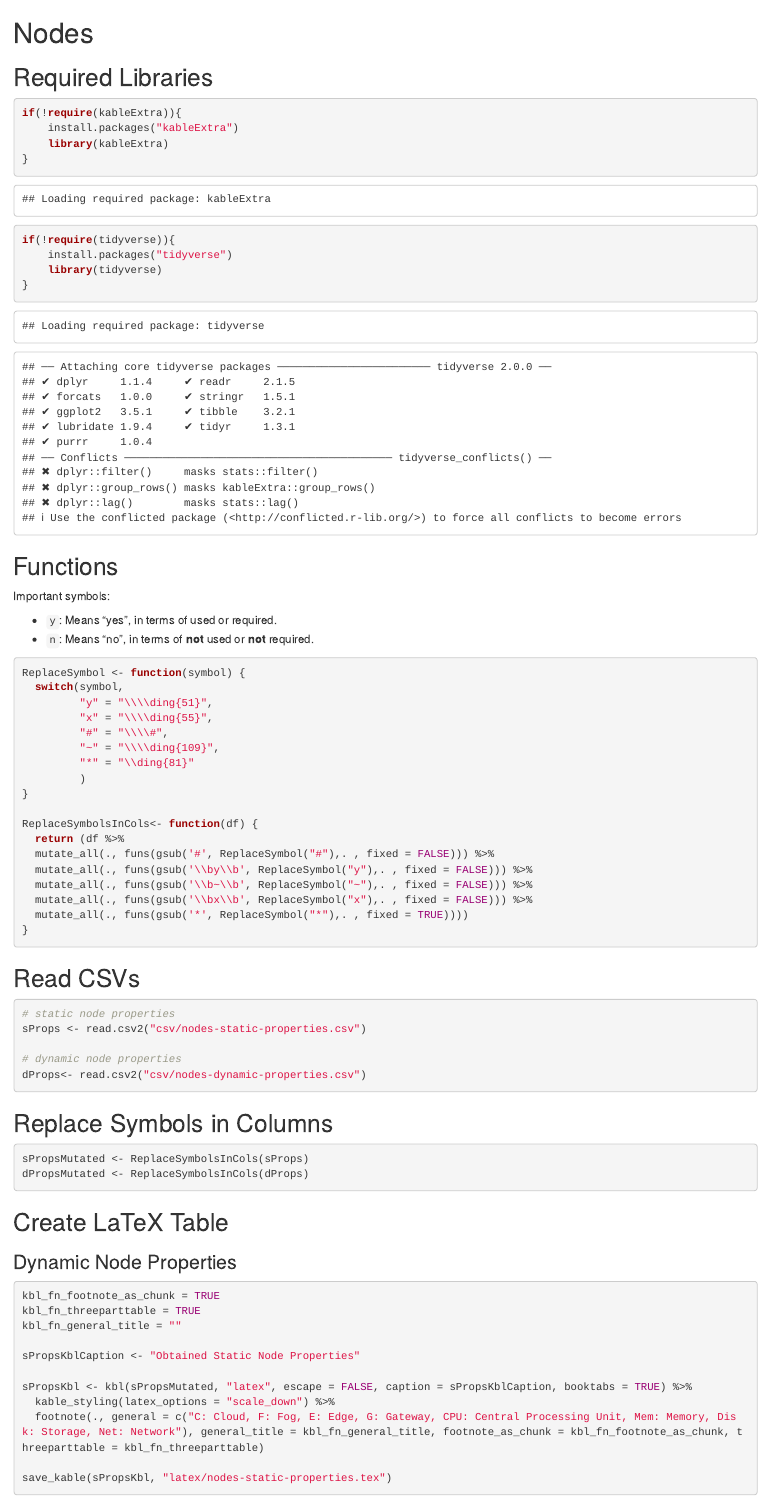
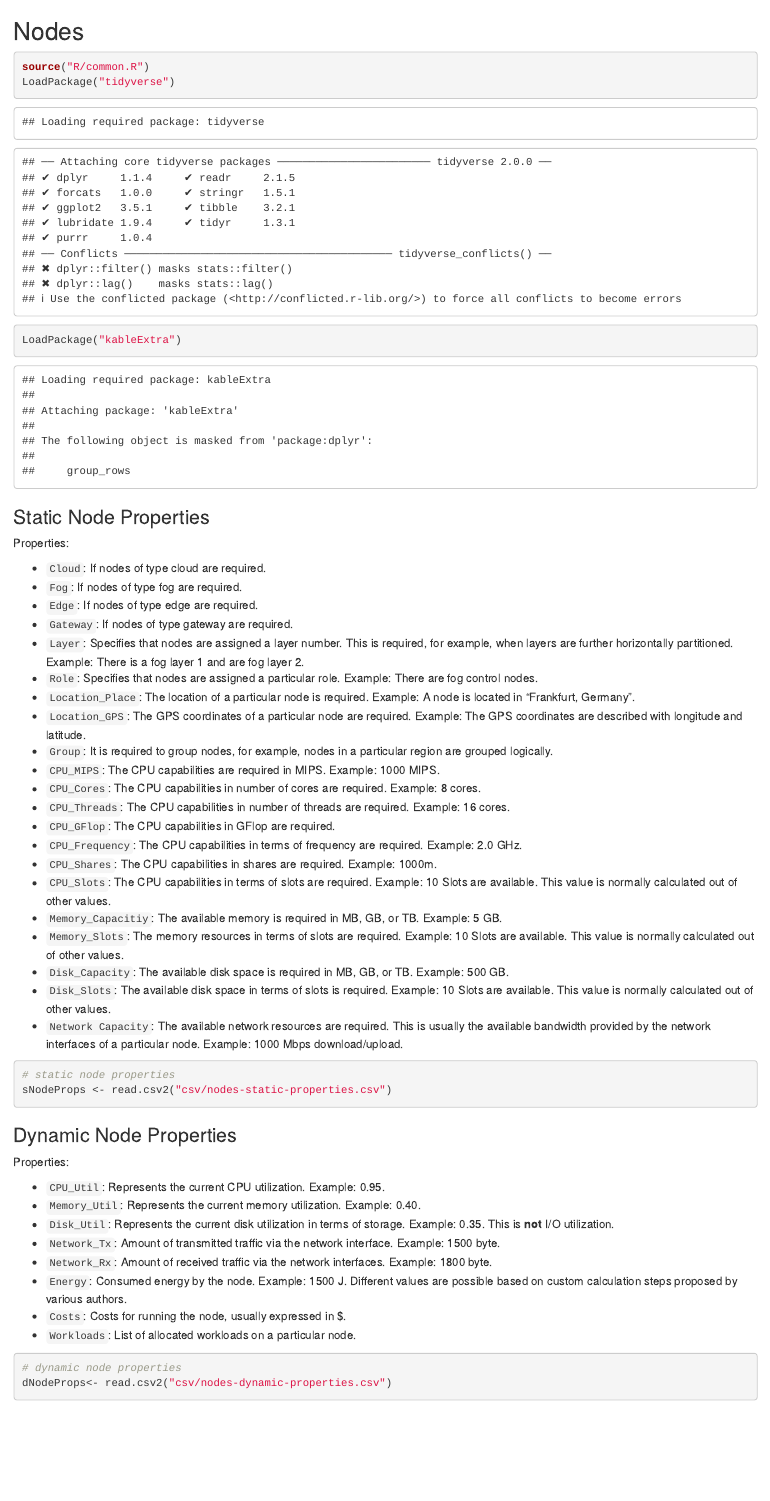
Before and after one commit to spboehm/pulceo-misc, an R Markdown document (slr-tables/nodes.Rmd): the page in a window 1100 px wide, from its top. Rendered offline with R 4.5, knitr and Pandoc, with nearby package versions.

Commit message:
refactor nodes

````diff
--- a/slr-tables/csv/nodes-dynamic-properties.csv
+++ b/slr-tables/csv/nodes-dynamic-properties.csv
@@ -1,4 +1,4 @@
-ID;Author;Year;CPU_Utilization;Memory_Utilization;Disk_Utilization;Tx;Rx;Energy;Costs;Workloads
+ID;Author;Year;CPU_Util;Memory_Util;Disk_Util;Network_Tx;Network_Rx;Energy;Costs;Workloads
 1;Yigitoglu et al.;2017;?;?;?;n;n;n;n;y
 2;Brogi and Forti;2017;?;?;?;n;n;n;n;y
 3;Brogi et al.;2017;?;?;?;n;n;n;n;y
--- a/slr-tables/nodes.Rmd
+++ b/slr-tables/nodes.Rmd
@@ -1,82 +1,37 @@
-# Nodes
-
-## Required Libraries
-
-```{r warning=FALSE}
-if(!require(kableExtra)){
-    install.packages("kableExtra")
-    library(kableExtra)
-}
-if(!require(tidyverse)){
-    install.packages("tidyverse")
-    library(tidyverse)
-}
-```
-
-## Functions
-
-Important symbols:
-
-- `y`: Means "yes", in terms of used or required.
-- `n`: Means "no", in terms of **not** used or **not** required.
+## Nodes
 
 ```{r}
-ReplaceSymbol <- function(symbol) {
-  switch(symbol,
-         "y" = "\\\\ding{51}",
-         "x" = "\\\\ding{55}",
-         "#" = "\\\\#",
-         "~" = "\\\\ding{109}",
-         "*" = "\\ding{81}"
-         )
-}
-
-ReplaceSymbolsInCols<- function(df) {
-  return (df %>%
-  mutate_all(., funs(gsub('#', ReplaceSymbol("#"),. , fixed = FALSE))) %>%
-  mutate_all(., funs(gsub('\\by\\b', ReplaceSymbol("y"),. , fixed = FALSE))) %>%
-  mutate_all(., funs(gsub('\\b~\\b', ReplaceSymbol("~"),. , fixed = FALSE))) %>%
-  mutate_all(., funs(gsub('\\bx\\b', ReplaceSymbol("x"),. , fixed = FALSE))) %>%
-  mutate_all(., funs(gsub('*', ReplaceSymbol("*"),. , fixed = TRUE))))
-}
-```
-
-## Read CSVs
-
-```{r}
-# static node properties
-sProps <- read.csv2("csv/nodes-static-properties.csv")
-
-# dynamic node properties
-dProps<- read.csv2("csv/nodes-dynamic-properties.csv")
-```
-
-## Replace Symbols in Columns
-
-```{r warning=FALSE}
-sPropsMutated <- ReplaceSymbolsInCols(sProps)
-dPropsMutated <- ReplaceSymbolsInCols(dProps)
-```
-
-## Create LaTeX Table
-
-### Dynamic Node Properties
-
-```{r}
-kbl_fn_footnote_as_chunk = TRUE
-kbl_fn_threeparttable = TRUE
-kbl_fn_general_title = ""
-
-sPropsKblCaption <- "Obtained Static Node Properties"
-
-sPropsKbl <- kbl(sPropsMutated, "latex", escape = FALSE, caption = sPropsKblCaption, booktabs = TRUE) %>%
-  kable_styling(latex_options = "scale_down") %>%
-  footnote(., general = c("C: Cloud, F: Fog, E: Edge, G: Gateway, CPU: Central Processing Unit, Mem: Memory, Disk: Storage, Net: Network"), general_title = kbl_fn_general_title, footnote_as_chunk = kbl_fn_footnote_as_chunk, threeparttable = kbl_fn_threeparttable)
-
-save_kable(sPropsKbl, "latex/nodes-static-properties.tex")
+source("R/common.R")
+LoadPackage("tidyverse")
+LoadPackage("kableExtra")
 ```
 
 ### Static Node Properties
 
+Properties:
+
+- `Cloud`: If nodes of type cloud are required.
+- `Fog`: If nodes of type fog are required.
+- `Edge`: If nodes of type edge are required.
+- `Gateway`: If nodes of type gateway are required.
+- `Layer`: Specifies that nodes are assigned a layer number. This is required, for example, when layers are further horizontally partitioned. Example: There is a fog layer 1 and are fog layer 2.
+- `Role`: Specifies that nodes are assigned a particular role. Example: There are fog control nodes.
+- `Location_Place`: The location of a particular node is required. Example: A node is located in "Frankfurt, Germany".
+- `Location_GPS`: The GPS coordinates of a particular node are required. Example: The GPS coordinates are described with longitude and latitude.
+- `Group`: It is required to group nodes, for example, nodes in a particular region are grouped logically.
+- `CPU_MIPS`: The CPU capabilities are required in MIPS. Example: 1000 MIPS.
+- `CPU_Cores`: The CPU capabilities in number of cores are required. Example: 8 cores.
+- `CPU_Threads`: The CPU capabilities in number of threads are required. Example: 16 cores.
+- `CPU_GFlop`: The CPU capabilities in GFlop are required.
+- `CPU_Frequency`: The CPU capabilities in terms of frequency are required. Example: 2.0 GHz.
+- `CPU_Shares`: The CPU capabilities in shares are required. Example: 1000m.
+- `CPU_Slots`: The CPU capabilities in terms of slots are required. Example: 10 Slots are available. This value is normally calculated out of other values.
+- `Memory_Capacitiy`: The available memory is required in MB, GB, or TB. Example: 5 GB.
+- `Memory_Slots`: The memory resources in terms of slots are required. Example: 10 Slots are available. This value is normally calculated out of other values.
+- `Disk_Capacity`: The available disk space is required in MB, GB, or TB. Example: 500 GB.
+- `Disk_Slots`: The available disk space in terms of slots is required. Example: 10 Slots are available. This value is normally calculated out of other values.
+- `Network Capacity`: The available network resources are required. This is usually the available bandwidth provided by the network interfaces of a particular node. Example: 1000 Mbps download/upload.
+
 ```{r}
-dPropsKblCaption <- "Obtained Dynamic Node Properties"
+# static node properties
+sNodeProps <- read.csv2("csv/nodes-static-properties.csv")
@@ -83 +39,2 @@ dPropsKblCaption <- "Obtained Dynamic Node Properties"
 
+### Dynamic Node Properties
@@ -87,3 +41,16 @@ dPropsKbl <- kbl(dPropsMutated, "latex", escape = FALSE, caption = dPropsKblCapt
 
-save_kable(dPropsKbl, "latex/nodes-dynamic-properties.tex")
+Properties:
+
+- `CPU_Util`: Represents the current CPU utilization. Example: 0.95.
+- `Memory_Util`: Represents the current memory utilization. Example: 0.40.
+- `Disk_Util`: Represents the current disk utilization in terms of storage. Example: 0.35. This is **not** I/O utilization.
+- `Network_Tx`: Amount of transmitted traffic via the network interface. Example: 1500 byte.
+- `Network_Rx`: Amount of received traffic via the network interfaces. Example: 1800 byte.
+- `Energy`: Consumed energy by the node. Example: 1500 J. Different values are possible based on custom calculation steps proposed by various authors.
+- `Costs`: Costs for running the node, usually expressed in $.
+- `Workloads`: List of allocated workloads on a particular node.
+
+```{r}
+# dynamic node properties
+dNodeProps<- read.csv2("csv/nodes-dynamic-properties.csv")
 ```
````
Also changed, not shown: slr-tables/R/common.R (added, +8 -0 lines), slr-tables/R/latex.R (added, +20 -0 lines), slr-tables/csv/nodes-static-properties.csv (+28 -28 lines), slr-tables/resources.Rmd (added, +27 -0 lines), slr-tables/nodes.html (added), slr-tables/resources.html (added), slr-tables/nodes.Rmd (4 more changed lines), 1 other file.
